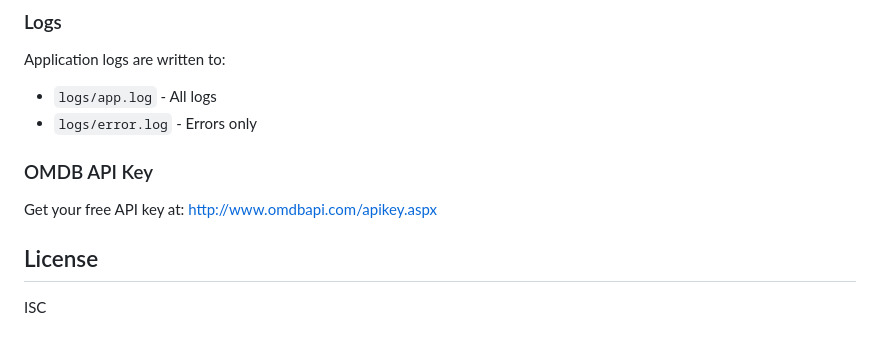
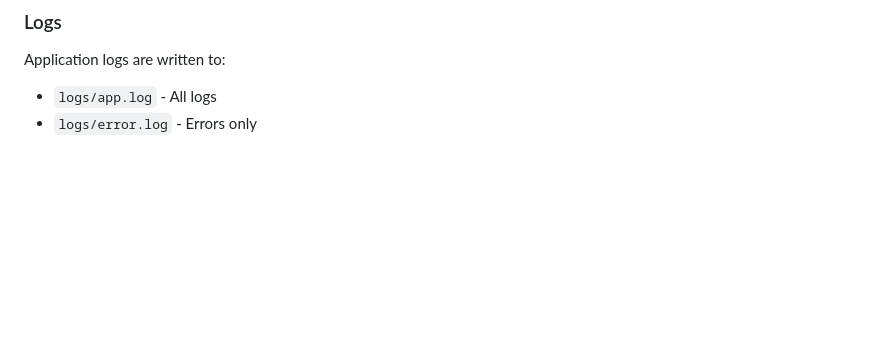
Before and after one commit to shalevbell/web-apps-course, a Markdown page: README.md, the part around the change printed below. Rendered like a GitHub page; blank space fills up the shorter version.

```diff
--- a/README.md
+++ b/README.md
@@ -341,9 +283,3 @@ docker exec $(docker ps -q -f name=mongodb) mongosh --quiet netflix-clone --eval
 Application logs are written to:
 - `logs/app.log` - All logs
 - `logs/error.log` - Errors only
-
-### OMDB API Key
-Get your free API key at: <http://www.omdbapi.com/apikey.aspx>
-
-## License
-ISC
```
Also changed, not shown: other parts of README.md (+10 -68 lines).
